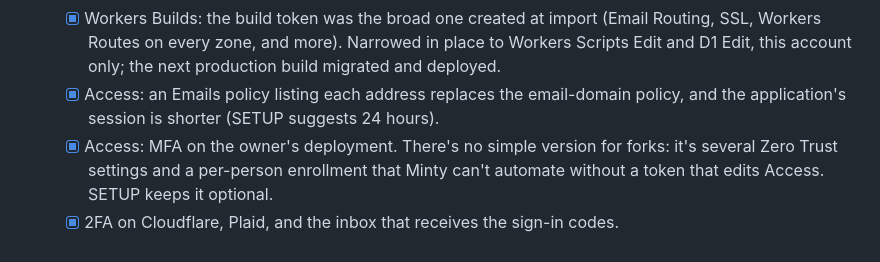
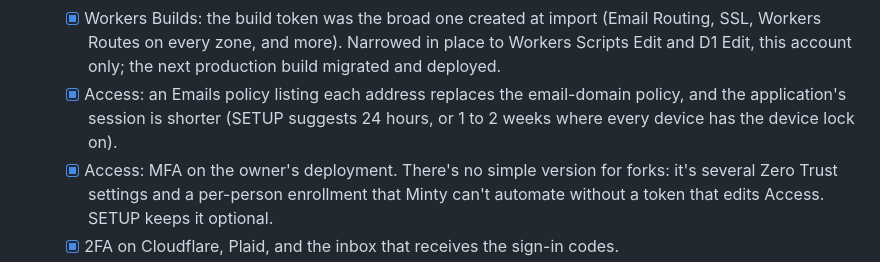
Before and after one commit to rg-code/minty, a Markdown page: docs/security-plan.md, the part around the change. GitHub-like rendering.

```diff
--- a/docs/security-plan.md
+++ b/docs/security-plan.md
@@ -120,7 +120,8 @@ the pinned key.
          SSL, Workers Routes on every zone, and more). Narrowed in place to Workers Scripts Edit
          and D1 Edit, this account only; the next production build migrated and deployed.
    - [x] Access: an Emails policy listing each address replaces the email-domain policy, and
-         the application's session is shorter (SETUP suggests 24 hours).
+         the application's session is shorter (SETUP suggests 24 hours, or 1 to 2 weeks where
+         every device has the device lock on).
    - [x] Access: MFA on the owner's deployment. There's no simple version for forks: it's
          several Zero Trust settings and a per-person enrollment that Minty can't automate
          without a token that edits Access. SETUP keeps it optional.
```
Also changed, not shown: SETUP.md (+15 -3 lines).
